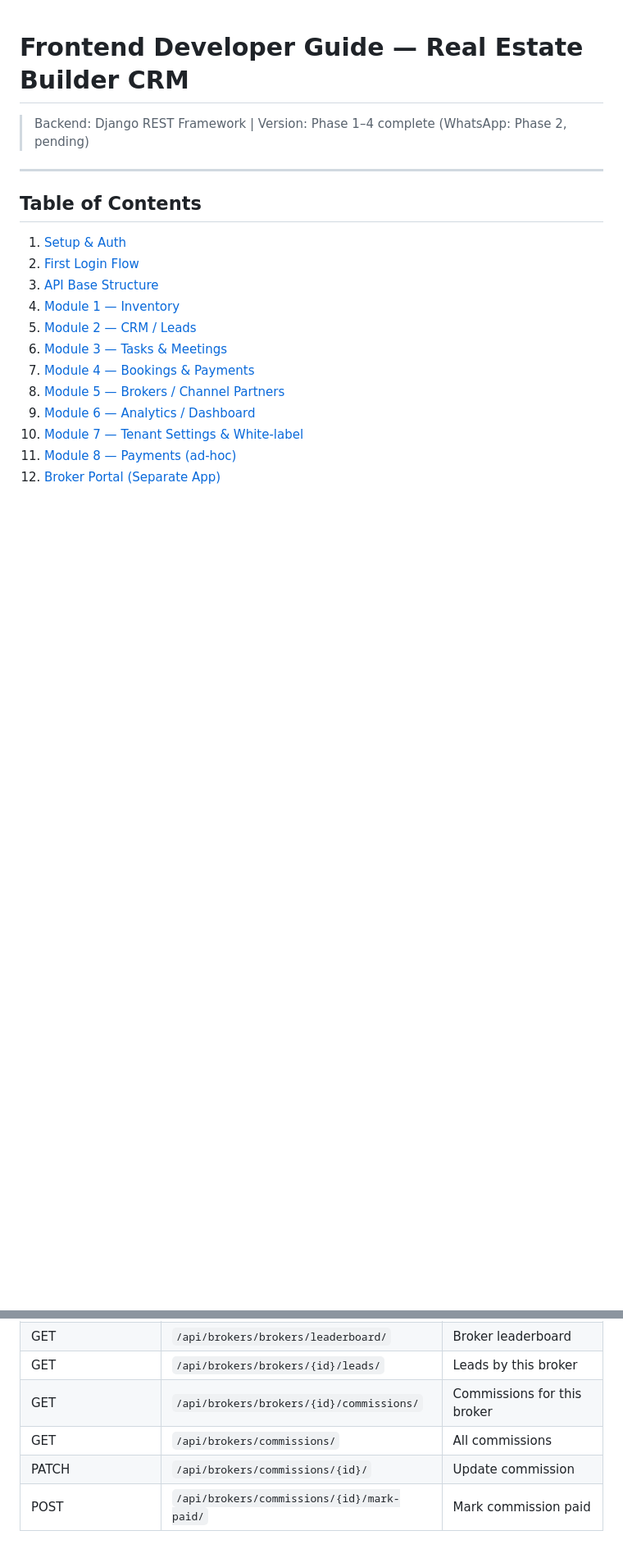
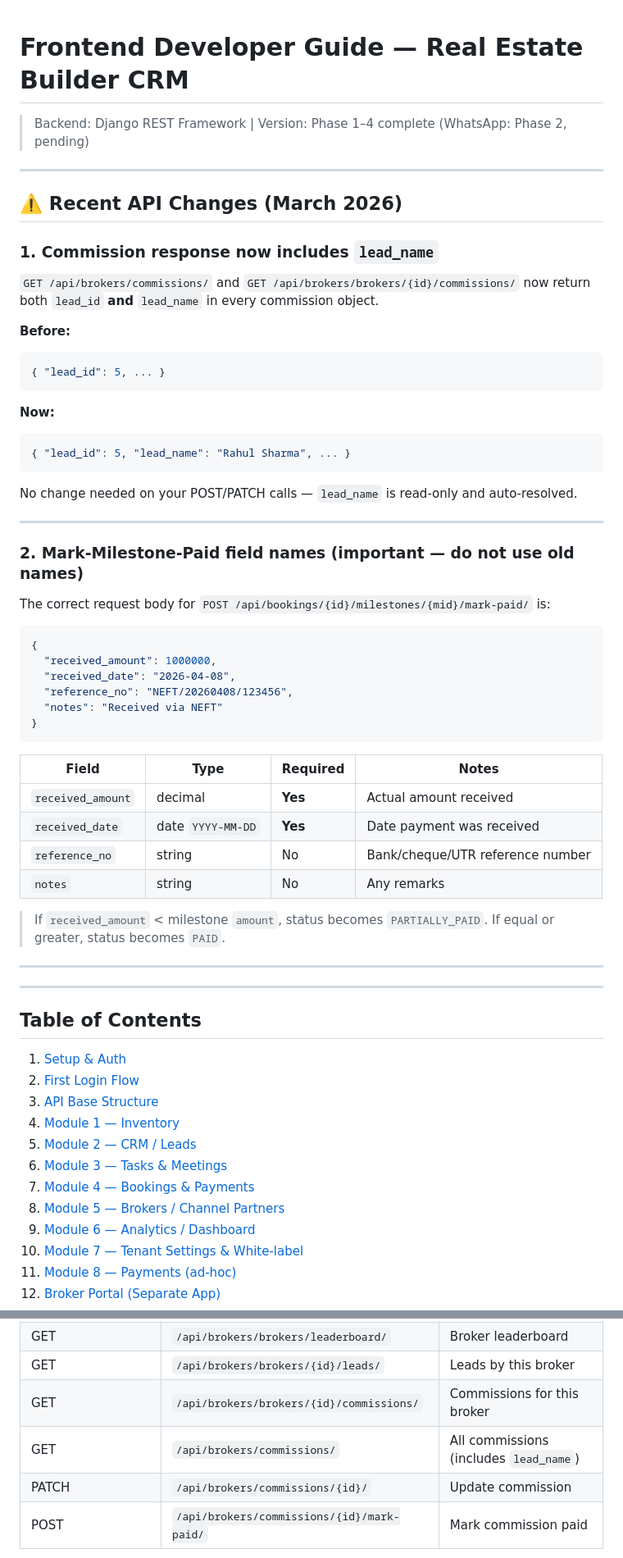
Before and after one commit to Digigit24/real_estate_back, a Markdown page: FRONTEND_DEVELOPER_GUIDE.md, 2 parts joined by grey strips. Shown at 82% size. GitHub-like rendering; blank space fills up the shorter version.

Commit message:
fix: correct mark-paid field names in API_FLOW.md, add lead_name to commission docs, add recent changes section for frontend

````diff
--- a/FRONTEND_DEVELOPER_GUIDE.md
+++ b/FRONTEND_DEVELOPER_GUIDE.md
@@ -1,5 +1,48 @@
 # Frontend Developer Guide — Real Estate Builder CRM
 > Backend: Django REST Framework | Version: Phase 1–4 complete (WhatsApp: Phase 2, pending)
+
+---
+
+## ⚠️ Recent API Changes (March 2026)
+
+### 1. Commission response now includes `lead_name`
+`GET /api/brokers/commissions/` and `GET /api/brokers/brokers/{id}/commissions/` now return both `lead_id` **and** `lead_name` in every commission object.
+
+**Before:**
+```json
+{ "lead_id": 5, ... }
+```
+**Now:**
+```json
+{ "lead_id": 5, "lead_name": "Rahul Sharma", ... }
+```
+No change needed on your POST/PATCH calls — `lead_name` is read-only and auto-resolved.
+
+---
+
+### 2. Mark-Milestone-Paid field names (important — do not use old names)
+
+The correct request body for `POST /api/bookings/{id}/milestones/{mid}/mark-paid/` is:
+
+```json
+{
+  "received_amount": 1000000,
+  "received_date": "2026-04-08",
+  "reference_no": "NEFT/20260408/123456",
+  "notes": "Received via NEFT"
+}
+```
+
+| Field | Type | Required | Notes |
+|-------|------|----------|-------|
+| `received_amount` | decimal | **Yes** | Actual amount received |
+| `received_date` | date `YYYY-MM-DD` | **Yes** | Date payment was received |
+| `reference_no` | string | No | Bank/cheque/UTR reference number |
+| `notes` | string | No | Any remarks |
+
+> If `received_amount` < milestone `amount`, status becomes `PARTIALLY_PAID`. If equal or greater, status becomes `PAID`.
+
+---
 
 ---
 
@@ -608,7 +651,7 @@ POST /api/tenant/payment-plan-templates/preview/
 | GET | `/api/brokers/brokers/leaderboard/` | Broker leaderboard |
 | GET | `/api/brokers/brokers/{id}/leads/` | Leads by this broker |
 | GET | `/api/brokers/brokers/{id}/commissions/` | Commissions for this broker |
-| GET | `/api/brokers/commissions/` | All commissions |
+| GET | `/api/brokers/commissions/` | All commissions (includes `lead_name`) |
 | PATCH | `/api/brokers/commissions/{id}/` | Update commission |
 | POST | `/api/brokers/commissions/{id}/mark-paid/` | Mark commission paid |
 
````
Also changed, not shown: other parts of FRONTEND_DEVELOPER_GUIDE.md (+21 -0 lines), API_FLOW.md (+7 -3 lines).
